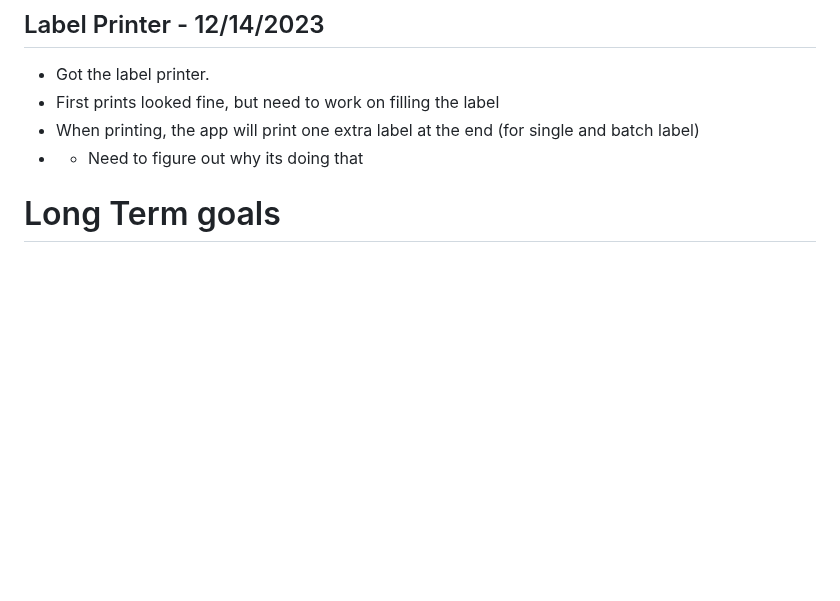
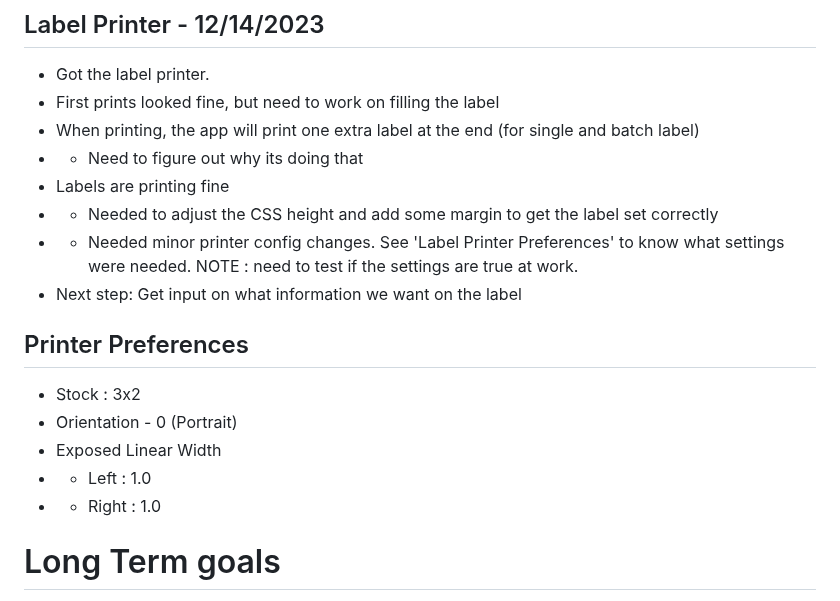
Before and after one commit to Tsawwassen/hme, a Markdown page: README.md, the part around the change. Drawn GitHub-style; blank space fills up the shorter version.

Commit message:
Add label printing notes and printer preferences

```diff
--- a/README.md
+++ b/README.md
@@ -158,6 +158,18 @@ Improve the process for checking stale orders
 - First prints looked fine, but need to work on filling the label
 - When printing, the app will print one extra label at the end (for single and batch label)
 - - Need to figure out why its doing that
+- Labels are printing fine
+- - Needed to adjust the CSS height and add some margin to get the label set correctly
+- - Needed minor printer config changes. See 'Label Printer Preferences' to know what settings were needed. NOTE : need to test if the settings are true at work.
+- Next step: Get input on what information we want on the label
+
+
+## Printer Preferences
+- Stock : 3x2
+- Orientation - 0 (Portrait)
+- Exposed Linear Width
+- - Left : 1.0
+- - Right : 1.0
 
 
 # Long Term goals
```
